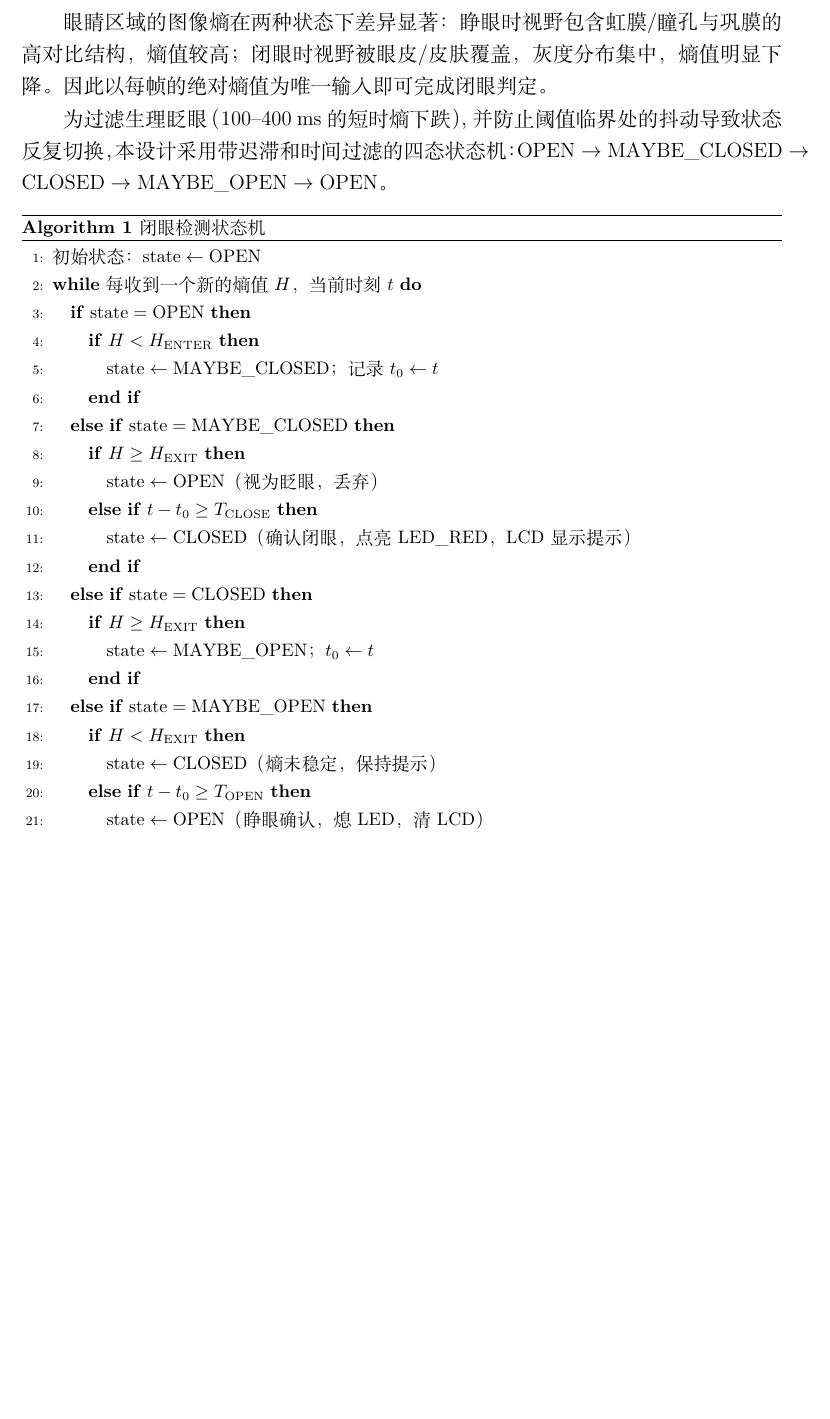
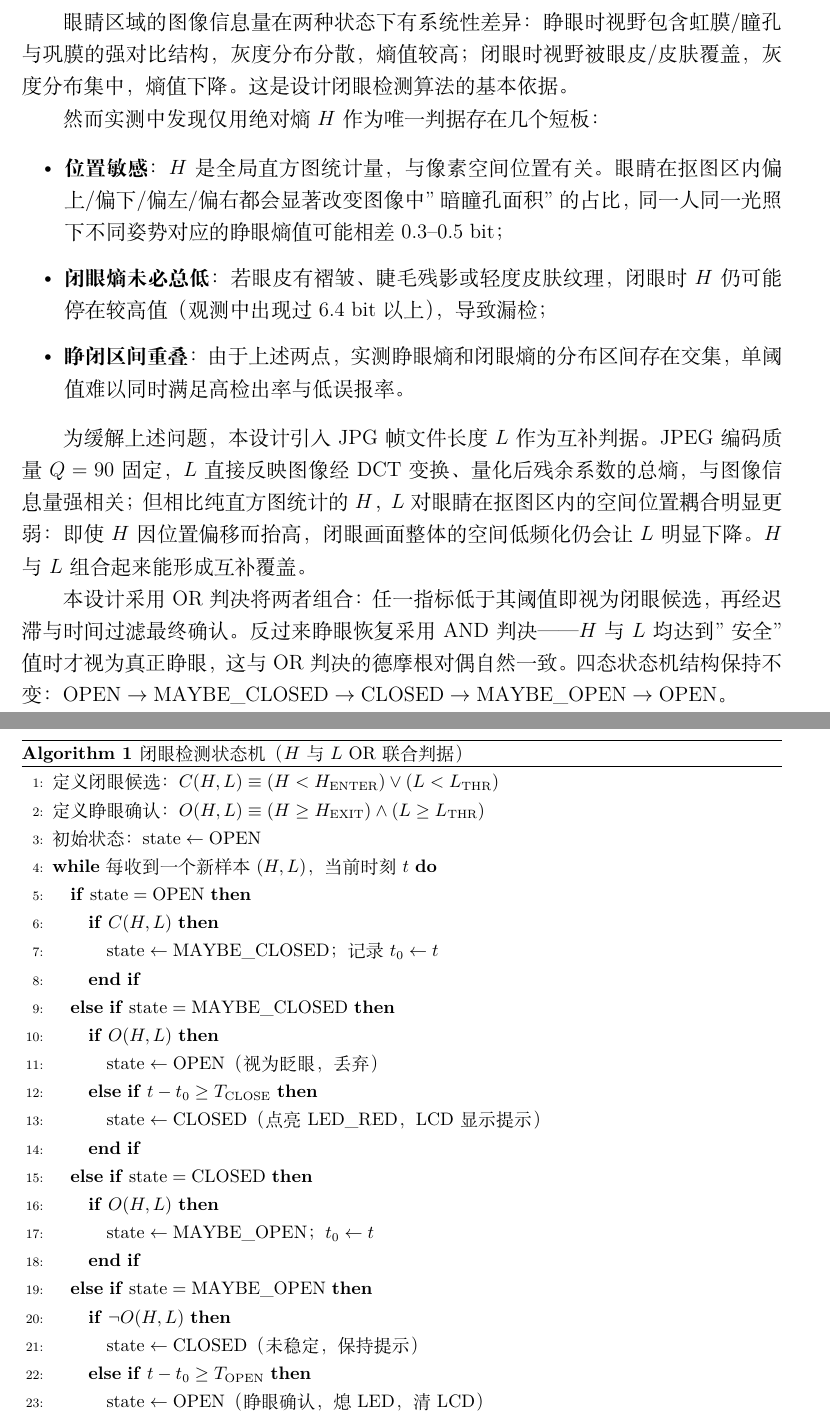
Before and after one commit to zjuwangrui/CollegeContest, a LaTeX paper (report.tex): part of page 6 of 12 before the commit and two parts of pages 6 and 7 of 12 after it, the two joined at a grey line, cut so that both start at the same text, the shorter picture padded with empty space. Compiled offline with XeLaTeX.

Commit message:
修改报告对应部分

```diff
--- a/report.tex
+++ b/report.tex
@@ -312,37 +312,59 @@ $\pm 1$ 的像素扰动会产生若干新桶，导致熵值稍高于 PC 端读
 
 \subsection{闭眼检测算法原理}
 
-眼睛区域的图像熵在两种状态下差异显著：睁眼时视野包含虹膜/瞳孔与巩膜的
-高对比结构，熵值较高；闭眼时视野被眼皮/皮肤覆盖，灰度分布集中，熵值明显
-下降。因此以每帧的绝对熵值为唯一输入即可完成闭眼判定。
+眼睛区域的图像信息量在两种状态下有系统性差异：睁眼时视野包含虹膜/瞳孔
+与巩膜的强对比结构，灰度分布分散，熵值较高；闭眼时视野被眼皮/皮肤覆盖，
+灰度分布集中，熵值下降。这是设计闭眼检测算法的基本依据。
 
-为过滤生理眨眼（100--400 ms 的短时熵下跌），并防止阈值临界处的抖动导致
-状态反复切换，本设计采用带迟滞和时间过滤的四态状态机：
+然而实测中发现仅用绝对熵 $H$ 作为唯一判据存在几个短板：
+
+\begin{itemize}
+\item \textbf{位置敏感}：$H$ 是全局直方图统计量，与像素空间位置有关。
+眼睛在抠图区内偏上/偏下/偏左/偏右都会显著改变图像中"暗瞳孔面积"的占比，
+同一人同一光照下不同姿势对应的睁眼熵值可能相差 0.3--0.5 bit；
+\item \textbf{闭眼熵未必总低}：若眼皮有褶皱、睫毛残影或轻度皮肤纹理，
+闭眼时 $H$ 仍可能停在较高值（观测中出现过 6.4 bit 以上），导致漏检；
+\item \textbf{睁闭区间重叠}：由于上述两点，实测睁眼熵和闭眼熵的分布区间
+存在交集，单阈值难以同时满足高检出率与低误报率。
+\end{itemize}
+
+为缓解上述问题，本设计引入 JPG 帧文件长度 $L$ 作为互补判据。JPEG 编码
+质量 $Q=90$ 固定，$L$ 直接反映图像经 DCT 变换、量化后残余系数的总熵，
+与图像信息量强相关；但相比纯直方图统计的 $H$，$L$ 对眼睛在抠图区内的
+空间位置耦合明显更弱：即使 $H$ 因位置偏移而抬高，闭眼画面整体的空间
+低频化仍会让 $L$ 明显下降。$H$ 与 $L$ 组合起来能形成互补覆盖。
+
+本设计采用OR 判决将两者组合：任一指标低于其阈值即视为闭眼候选，
+再经迟滞与时间过滤最终确认。反过来睁眼恢复采用AND 判决——
+$H$ 与 $L$ 均达到"安全"值时才视为真正睁眼，这与 OR 判决的德摩根对偶
+自然一致。四态状态机结构保持不变：
 $\mathrm{OPEN} \to \mathrm{MAYBE\_CLOSED} \to \mathrm{CLOSED}
 \to \mathrm{MAYBE\_OPEN} \to \mathrm{OPEN}$。
 
 \begin{algorithm}[H]
-\caption{闭眼检测状态机}
+\caption{闭眼检测状态机（$H$ 与 $L$ OR 联合判据）}
 \begin{algorithmic}[1]
+\STATE 定义闭眼候选：$C(H, L) \equiv (H < H_{\mathrm{ENTER}}) \lor (L < L_{\mathrm{THR}})$
+\STATE 定义睁眼确认：$O(H, L) \equiv (H \ge H_{\mathrm{EXIT}}) \land (L \ge L_{\mathrm{THR}})$
 \STATE 初始状态：$\mathrm{state} \leftarrow \mathrm{OPEN}$
-\WHILE{每收到一个新的熵值 $H$，当前时刻 $t$}
+\WHILE{每收到一个新样本 $(H, L)$，当前时刻 $t$}
     \IF{$\mathrm{state} = \mathrm{OPEN}$}
-        \IF{$H < H_{\mathrm{ENTER}}$}
+        \IF{$C(H, L)$}
             \STATE $\mathrm{state} \leftarrow \mathrm{MAYBE\_CLOSED}$；记录 $t_0 \leftarrow t$
         \ENDIF
     \ELSIF{$\mathrm{state} = \mathrm{MAYBE\_CLOSED}$}
-        \IF{$H \ge H_{\mathrm{EXIT}}$}
+        \IF{$O(H, L)$}
             \STATE $\mathrm{state} \leftarrow \mathrm{OPEN}$（视为眨眼，丢弃）
         \ELSIF{$t - t_0 \ge T_{\mathrm{CLOSE}}$}
-            \STATE $\mathrm{state} \leftarrow \mathrm{CLOSED}$（确认闭眼，点亮 LED\_RED，LCD 显示提示）
+            \STATE $\mathrm{state} \leftarrow \mathrm{CLOSED}$（点亮 LED\_RED，LCD 显示提示）
         \ENDIF
     \ELSIF{$\mathrm{state} = \mathrm{CLOSED}$}
-        \IF{$H \ge H_{\mathrm{EXIT}}$}
+        \IF{$O(H, L)$}
             \STATE $\mathrm{state} \leftarrow \mathrm{MAYBE\_OPEN}$；$t_0 \leftarrow t$
         \ENDIF
     \ELSIF{$\mathrm{state} = \mathrm{MAYBE\_OPEN}$}
-        \IF{$H < H_{\mathrm{EXIT}}$}
-            \STATE $\mathrm{state} \leftarrow \mathrm{CLOSED}$（熵未稳定，保持提示）
+        \IF{$\lnot O(H, L)$}
+            \STATE $\mathrm{state} \leftarrow \mathrm{CLOSED}$（未稳定，保持提示）
         \ELSIF{$t - t_0 \ge T_{\mathrm{OPEN}}$}
             \STATE $\mathrm{state} \leftarrow \mathrm{OPEN}$（睁眼确认，熄 LED，清 LCD）
         \ENDIF
```
Also changed, not shown: compile/report.pdf, report.tex (22 more changed lines), 5 other files.
